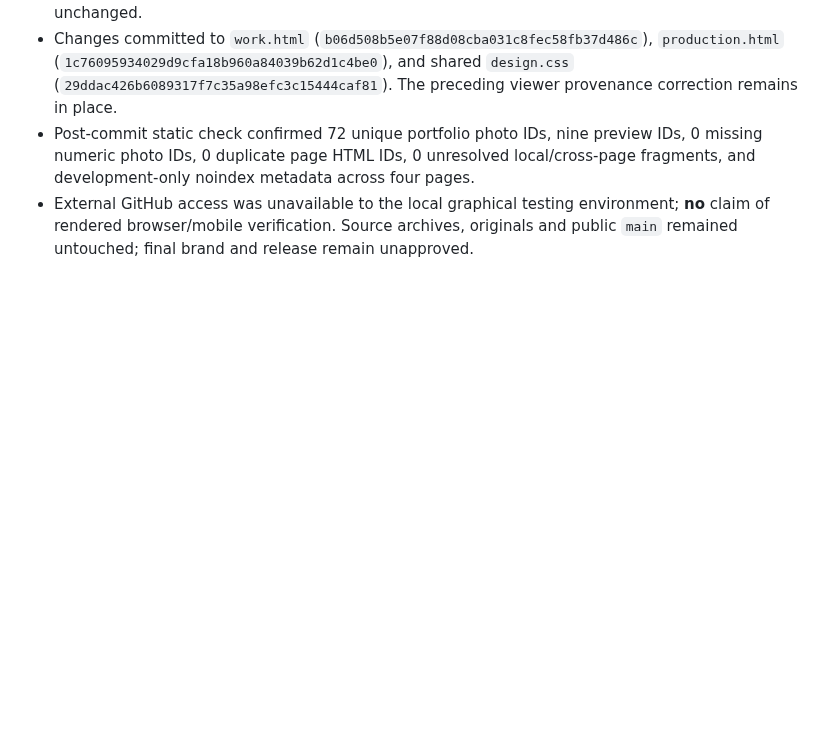
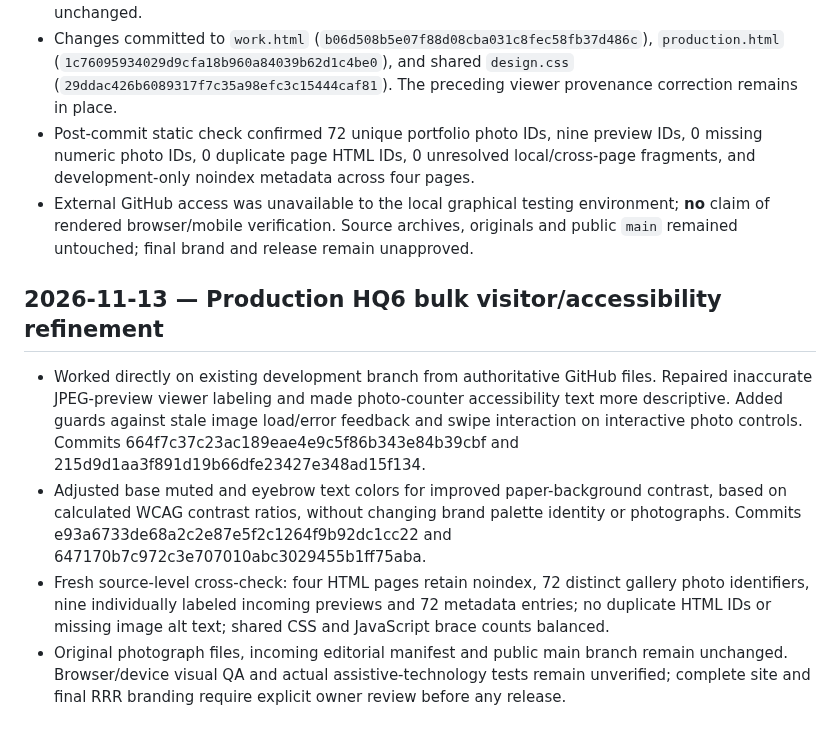
Before and after one commit to RobertRiley253/RobertRiley253.github.io, a Markdown page: portfolio-dev/PROGRESS.md, the part around the change. GitHub-like rendering; blank space fills up the shorter version.

Commit message:
Record HQ6 bulk accessibility improvements and QA verification limits

```diff
--- a/portfolio-dev/PROGRESS.md
+++ b/portfolio-dev/PROGRESS.md
@@ -173,3 +173,9 @@ Updated: 2026-11-12 (Pacific)
 - Changes committed to `work.html` (`b06d508b5e07f88d08cba031c8fec58fb37d486c`), `production.html` (`1c76095934029d9cfa18b960a84039b62d1c4be0`), and shared `design.css` (`29ddac426b6089317f7c35a98efc3c15444caf81`). The preceding viewer provenance correction remains in place.
 - Post-commit static check confirmed 72 unique portfolio photo IDs, nine preview IDs, 0 missing numeric photo IDs, 0 duplicate page HTML IDs, 0 unresolved local/cross-page fragments, and development-only noindex metadata across four pages.
 - External GitHub access was unavailable to the local graphical testing environment; **no** claim of rendered browser/mobile verification. Source archives, originals and public `main` remained untouched; final brand and release remain unapproved.
+
+## 2026-11-13 — Production HQ6 bulk visitor/accessibility refinement
+- Worked directly on existing development branch from authoritative GitHub files. Repaired inaccurate JPEG-preview viewer labeling and made photo-counter accessibility text more descriptive. Added guards against stale image load/error feedback and swipe interaction on interactive photo controls. Commits 664f7c37c23ac189eae4e9c5f86b343e84b39cbf and 215d9d1aa3f891d19b66dfe23427e348ad15f134.
+- Adjusted base muted and eyebrow text colors for improved paper-background contrast, based on calculated WCAG contrast ratios, without changing brand palette identity or photographs. Commits e93a6733de68a2c2e87e5f2c1264f9b92dc1cc22 and 647170b7c972c3e707010abc3029455b1ff75aba.
+- Fresh source-level cross-check: four HTML pages retain noindex, 72 distinct gallery photo identifiers, nine individually labeled incoming previews and 72 metadata entries; no duplicate HTML IDs or missing image alt text; shared CSS and JavaScript brace counts balanced.
+- Original photograph files, incoming editorial manifest and public main branch remain unchanged. Browser/device visual QA and actual assistive-technology tests remain unverified; complete site and final RRR branding require explicit owner review before any release.
```
